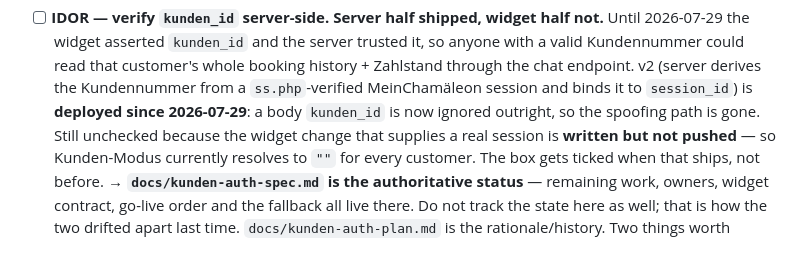
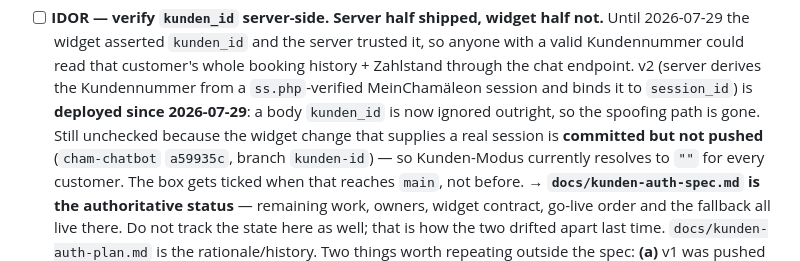
Before and after one commit to theRealProHacker/chamaeleon-webbot, a Markdown page: TODOS.md, the part around the change. Drawn GitHub-style.

```diff
--- a/TODOS.md
+++ b/TODOS.md
@@ -17,8 +17,9 @@
       binds it to `session_id`) is **deployed since 2026-07-29**: a body
       `kunden_id` is now ignored outright, so the spoofing path is gone.
       Still unchecked because the widget change that supplies a real session is
-      **written but not pushed** — so Kunden-Modus currently resolves to `""` for
-      every customer. The box gets ticked when that ships, not before.
+      **committed but not pushed** (`cham-chatbot` `a59935c`, branch `kunden-id`)
+      — so Kunden-Modus currently resolves to `""` for every customer. The box
+      gets ticked when that reaches `main`, not before.
       → **`docs/kunden-auth-spec.md` is the authoritative status** — remaining
       work, owners, widget contract, go-live order and the fallback all live
       there. Do not track the state here as well; that is how the two drifted
```
Also changed, not shown: docs/kunden-auth-spec.md (+23 -16 lines).
